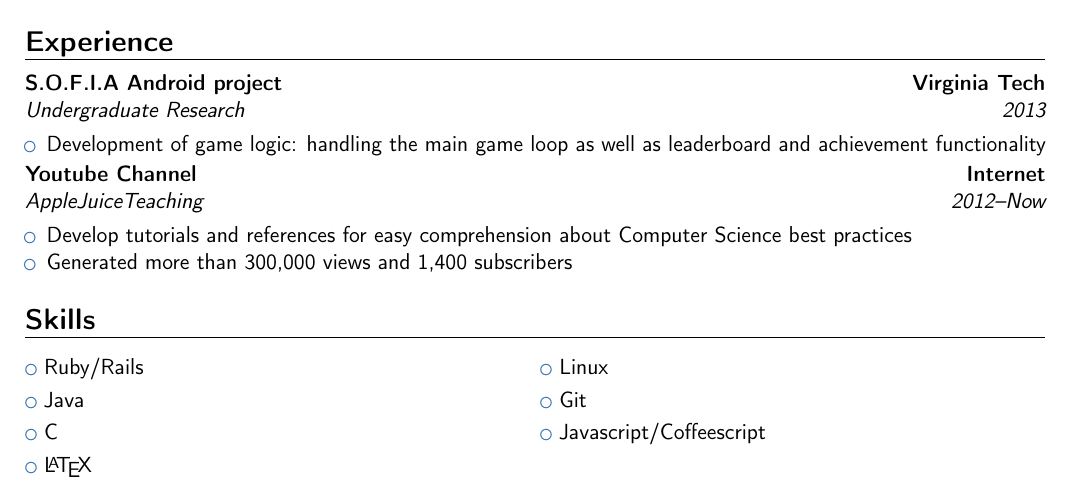
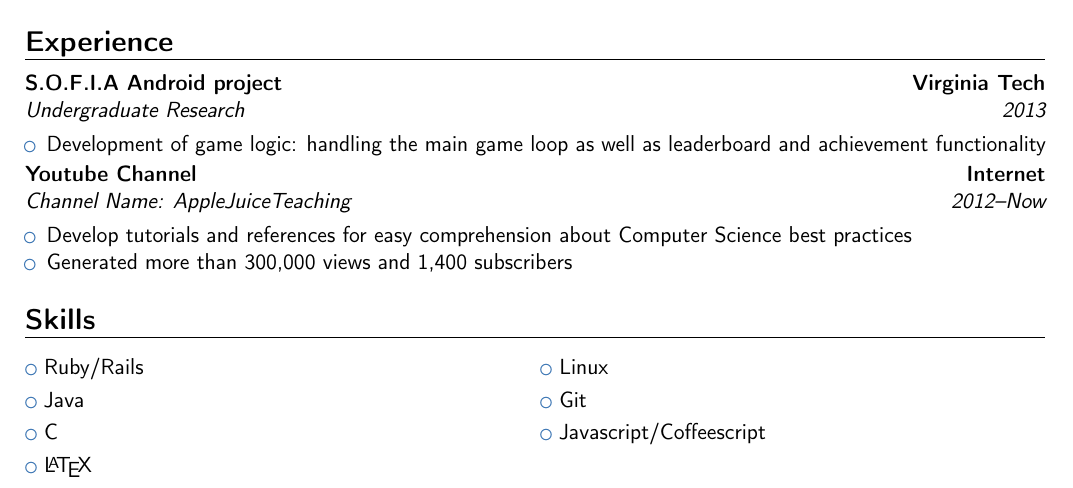
Before and after one commit to ajn123/CV, a LaTeX CV (alex_norton_modern_resume.tex): part of page 1 of 2, cut so that both start at the same text. Compiled offline with pdfLaTeX.

Commit message:
added channel name to youtube channel

```diff
--- a/alex_norton_modern_resume.tex
+++ b/alex_norton_modern_resume.tex
@@ -63,7 +63,7 @@ hours of community service)}{Boy Scouts}
 \begin{itemize}
 \item Development of game logic: handling the main game loop as well as leaderboard and achievement functionality
 \end{itemize}
-\cventry{2012--Now}{AppleJuiceTeaching}{Youtube Channel}{Internet}{}{}  % arguments 3 to 6 can be left empty
+\cventry{2012--Now}{Channel Name: AppleJuiceTeaching}{Youtube Channel}{Internet}{}{}  % arguments 3 to 6 can be left empty
 \begin{itemize}
 \item Develop tutorials and references for easy comprehension about Computer Science best practices
 \item Generated more than 300,000 views and 1,400 subscribers
```
Also changed, not shown: alex_norton_modern_resume.pdf.
